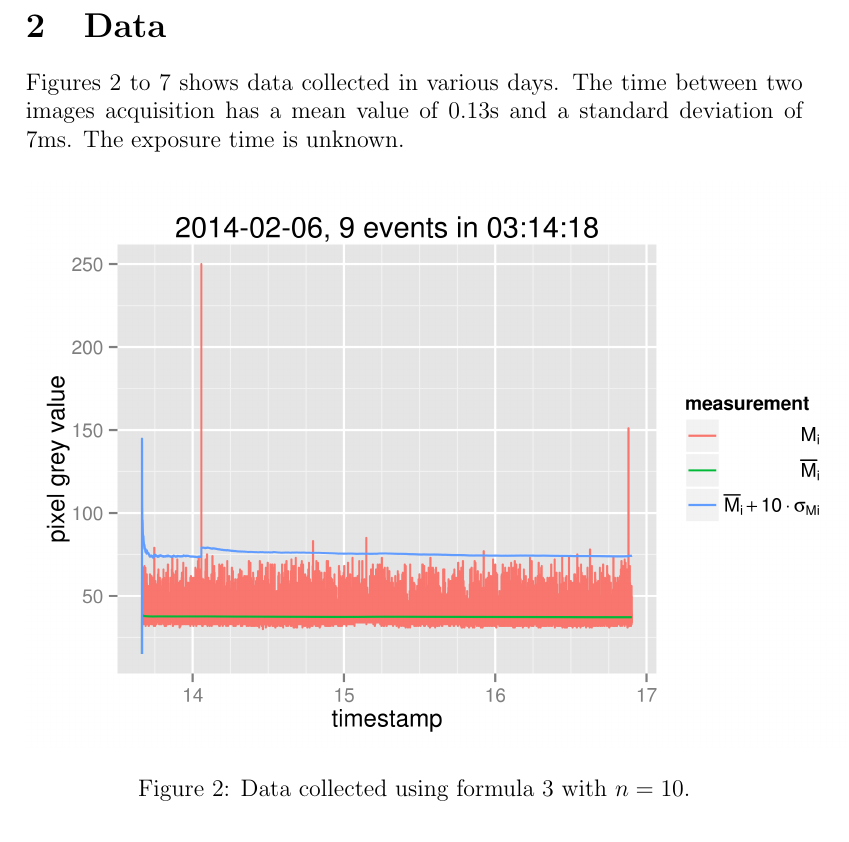
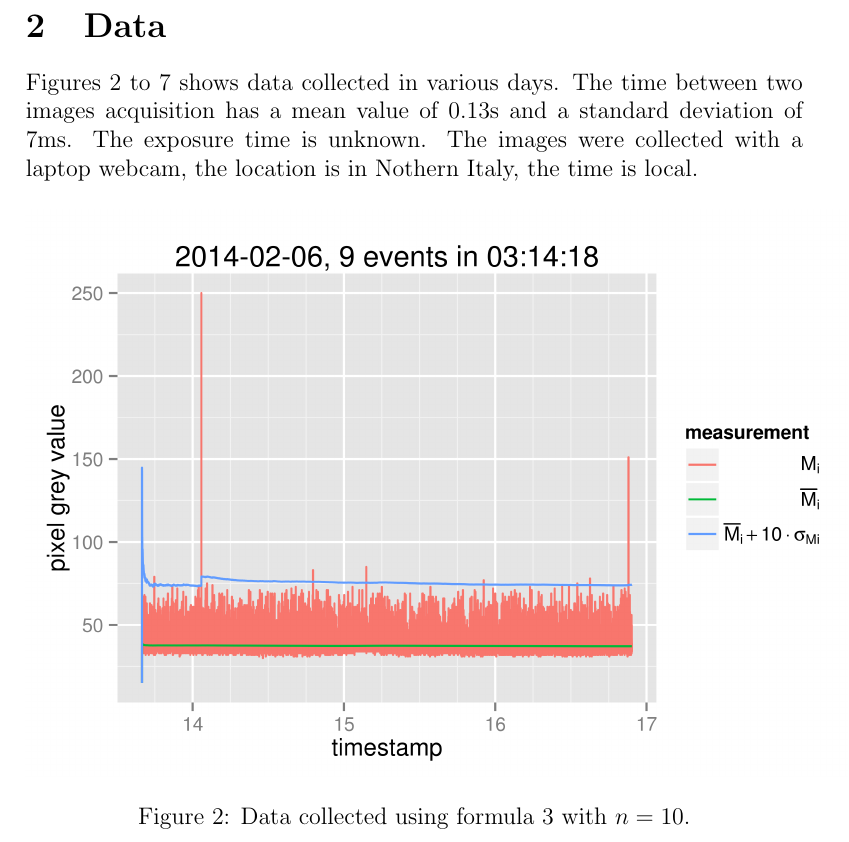
Before and after one commit to alessandro-gentilini/cosmic, a LaTeX paper (doc/some_simple_algorithms_for_detecting_anomalous_bright_pixels.tex): part of page 3 of 8, cut so that both start at the same text. Compiled offline with pdfLaTeX.

Commit message:
added time and place info

```diff
--- a/doc/some_simple_algorithms_for_detecting_anomalous_bright_pixels.tex
+++ b/doc/some_simple_algorithms_for_detecting_anomalous_bright_pixels.tex
@@ -62,6 +62,7 @@ M_i>\overline{M}_i+n\cdot{\sigma_{M}}_{i}\label{eq:3}
 Figures \ref{fig:1} to \ref{fig:2} shows data collected in various days.
 The time between two images acquisition has a mean value of 0.13s and a standard deviation of 7ms.
 The exposure time is unknown.
+The images were collected with a laptop webcam, the location is in Nothern Italy, the time is local.
 
 \begin{figure}[h!]
   \centering
```
